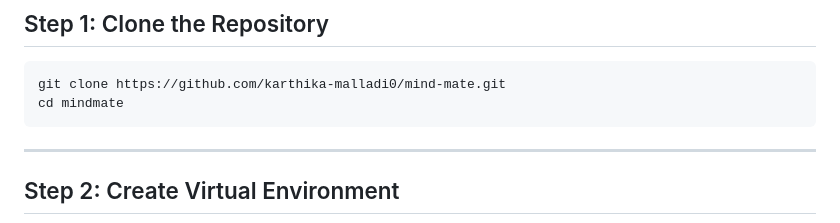
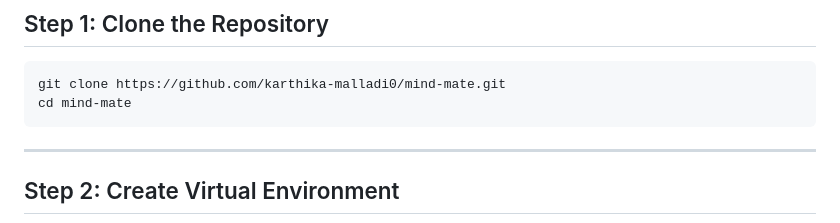
Before and after one commit to karthika-malladi0/mind-mate, a Markdown page: README.md, the part around the change. Rendered like a GitHub page.

````diff
--- a/README.md
+++ b/README.md
@@ -83,7 +83,7 @@ mindmate/
 
 ```bash
 git clone https://github.com/karthika-malladi0/mind-mate.git
-cd mindmate
+cd mind-mate
 ```
 
 ---
````
